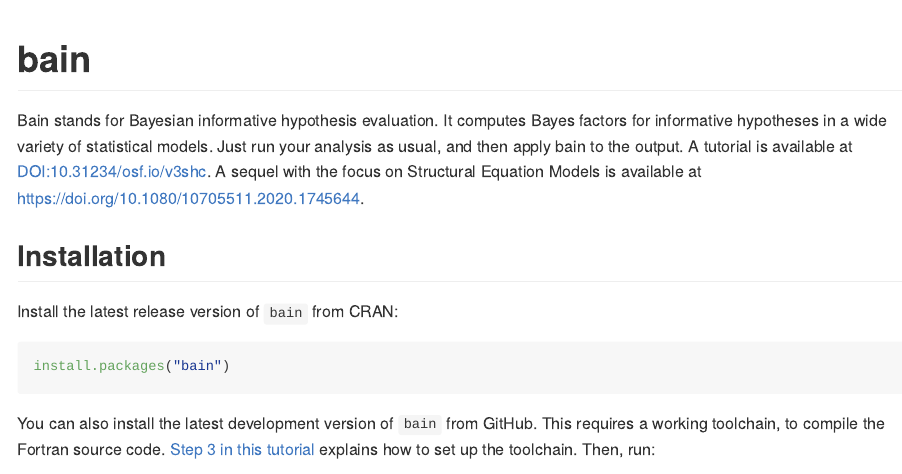
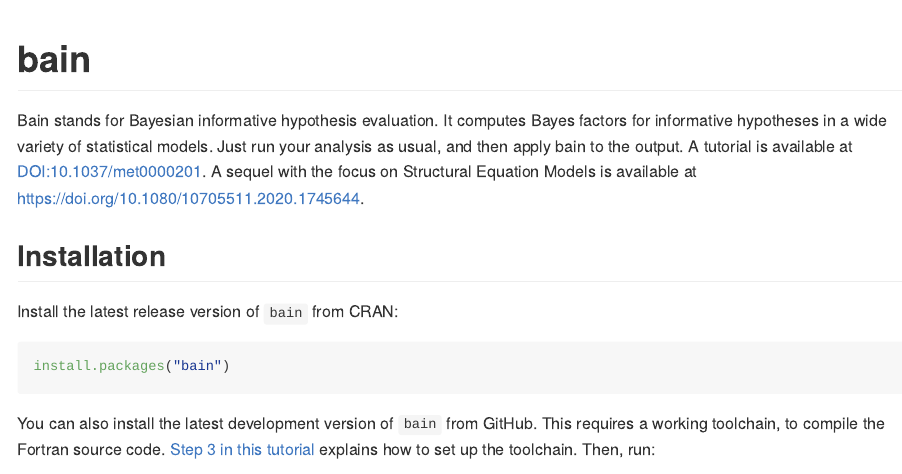
Before and after one commit to cjvanlissa/bain, an R Markdown document (README.Rmd): the page in a window 1100 px wide, from its top. The pictures show the output file README.md that the author committed with the source, drawn offline in the style of GitHub; long lines of code are wrapped; badge pictures from the web are left out.

Commit message:
update 2024-06-12 12:44:31.067041

```diff
--- a/README.Rmd
+++ b/README.Rmd
@@ -23,7 +23,7 @@
 
 # bain
 
-Bain stands for Bayesian informative hypothesis evaluation. It computes Bayes factors for informative hypotheses in a wide variety of statistical models. Just run your analysis as usual, and then apply bain to the output. A tutorial is available at [DOI:10.31234/osf.io/v3shc](https://psyarxiv.com/v3shc/). A sequel with the focus on Structural Equation Models is available at https://doi.org/10.1080/10705511.2020.1745644.
+Bain stands for Bayesian informative hypothesis evaluation. It computes Bayes factors for informative hypotheses in a wide variety of statistical models. Just run your analysis as usual, and then apply bain to the output. A tutorial is available at [DOI:10.1037/met0000201](https://doi.org/10.1037/met0000201). A sequel with the focus on Structural Equation Models is available at https://doi.org/10.1080/10705511.2020.1745644.
 
 ## Installation
 
```
Also changed, not shown: README.md.
